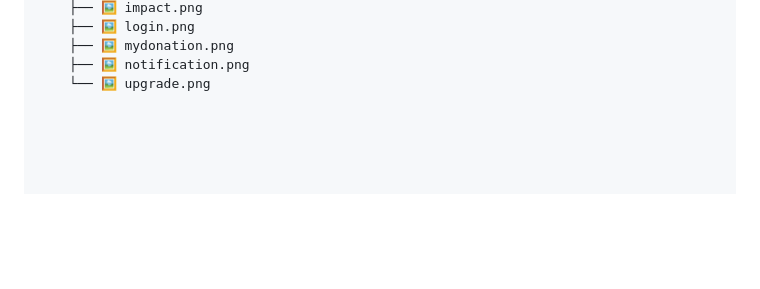
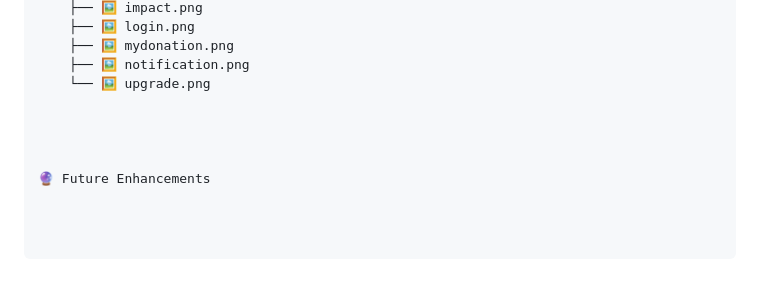
Before and after one commit to krgowsalya1406-gif/DonateSmarter, a Markdown page: README.md, the part around the change. Drawn GitHub-style; blank space fills up the shorter version.

Commit message:
Add Future Enhancements section to README

```diff
--- a/README.md
+++ b/README.md
@@ -227,3 +227,8 @@ Get quick help with donations, resource requests, account issues, and other supp
     ├── 🖼️ mydonation.png
     ├── 🖼️ notification.png
     └── 🖼️ upgrade.png
+
+
+
+
+🔮 Future Enhancements
```
